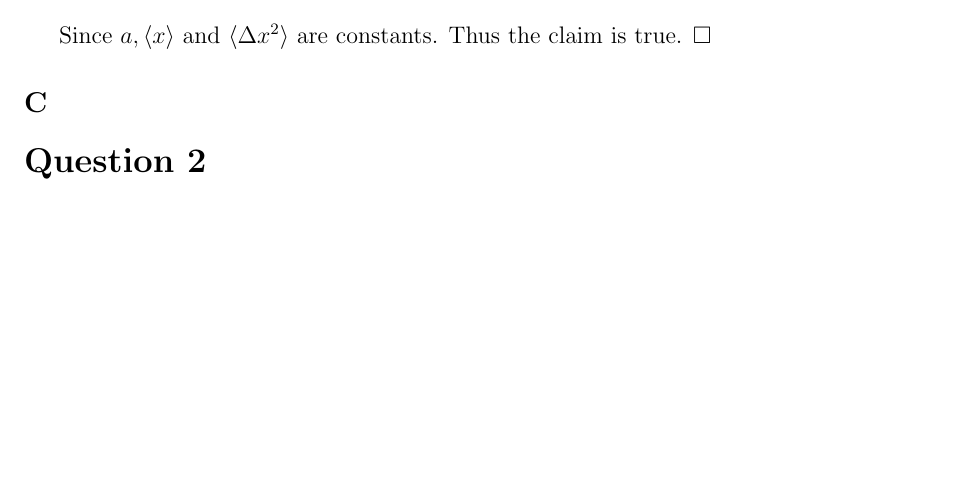
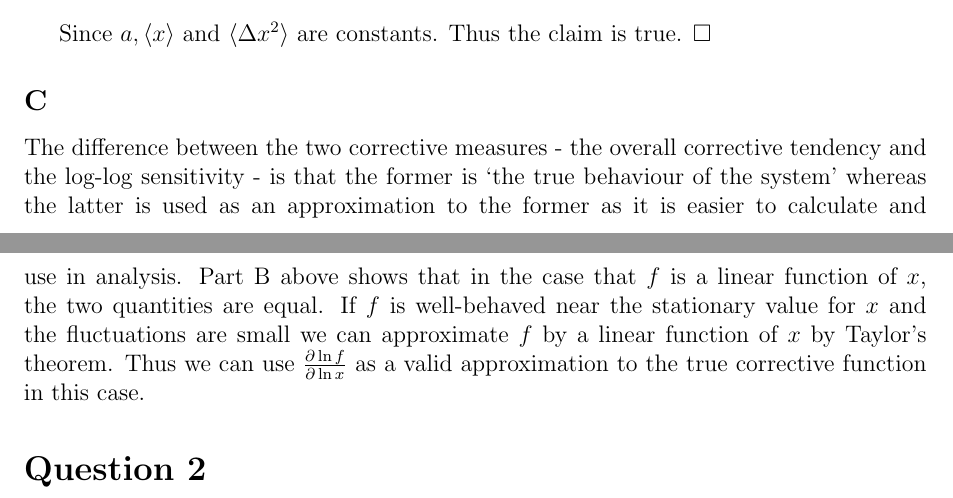
Before and after one commit to azardilis/team_aps, a LaTeX document (doc/report.tex): part of the page before the commit and two parts of pages 1 and 2 of 2 after it, the two joined at a grey line, cut so that both start at the same text, the shorter picture padded with empty space. Compiled offline with pdfLaTeX.

Commit message:
wrote up 1.C

```diff
--- a/doc/report.tex
+++ b/doc/report.tex
@@ -47,6 +47,8 @@ Since $a, \langle x \rangle$ and $\langle \Delta x^2\rangle$ are constants. Thus
 
 \subsection*{C}
 
+The difference between the two corrective measures - the overall corrective tendency and the log-log sensitivity - is that the former is `the true behaviour of the system' whereas the latter is used as an approximation to the former as it is easier to calculate and use in analysis. Part B above shows that in the case that $f$ is a linear function of $x$, the two quantities are equal. If $f$ is well-behaved near the stationary value for $x$ and the fluctuations are small we can approximate $f$ by a linear function of $x$ by Taylor's theorem. Thus we can use $\frac{\partial \ln f}{\partial \ln x}$ as a valid approximation to the true corrective function in this case.
+
 
 \section*{Question 2}
 
```
